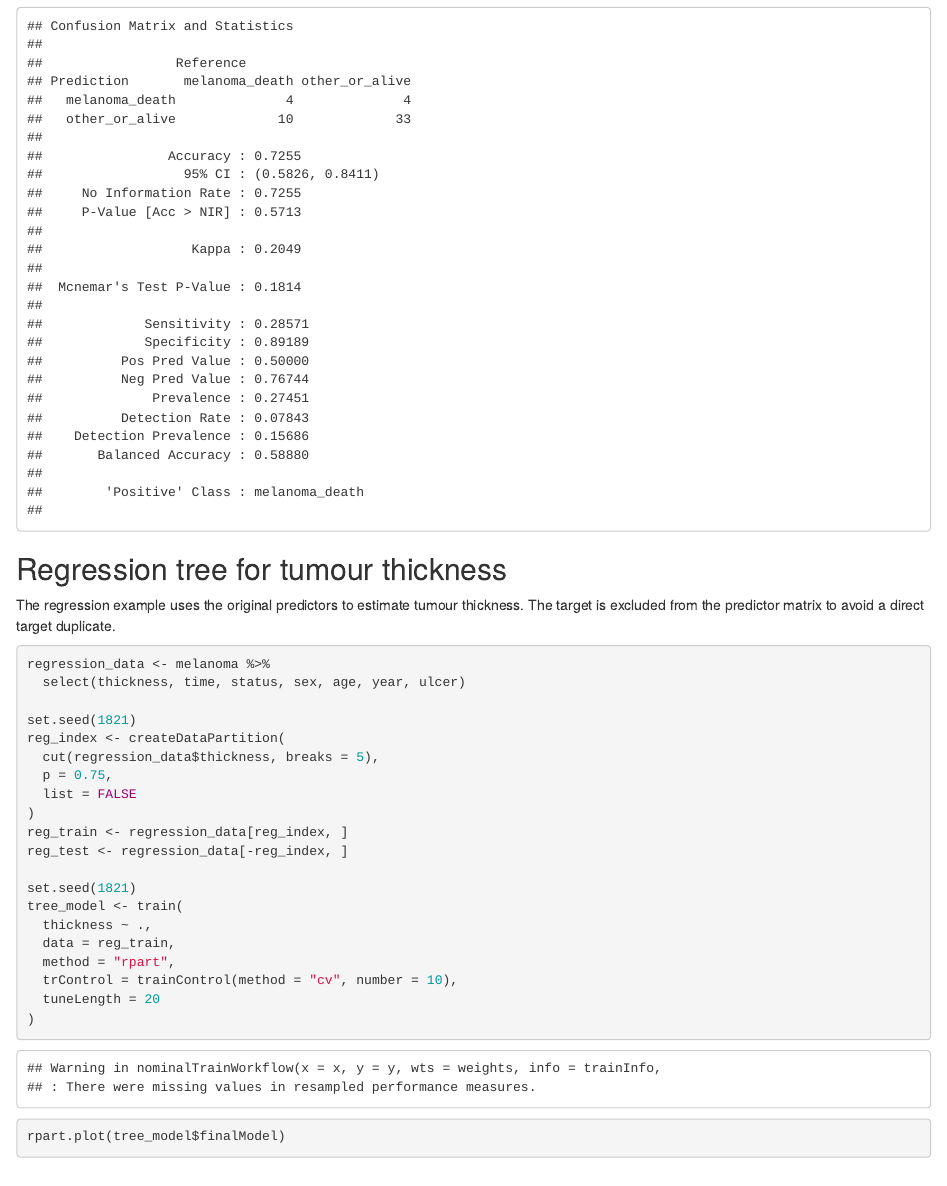
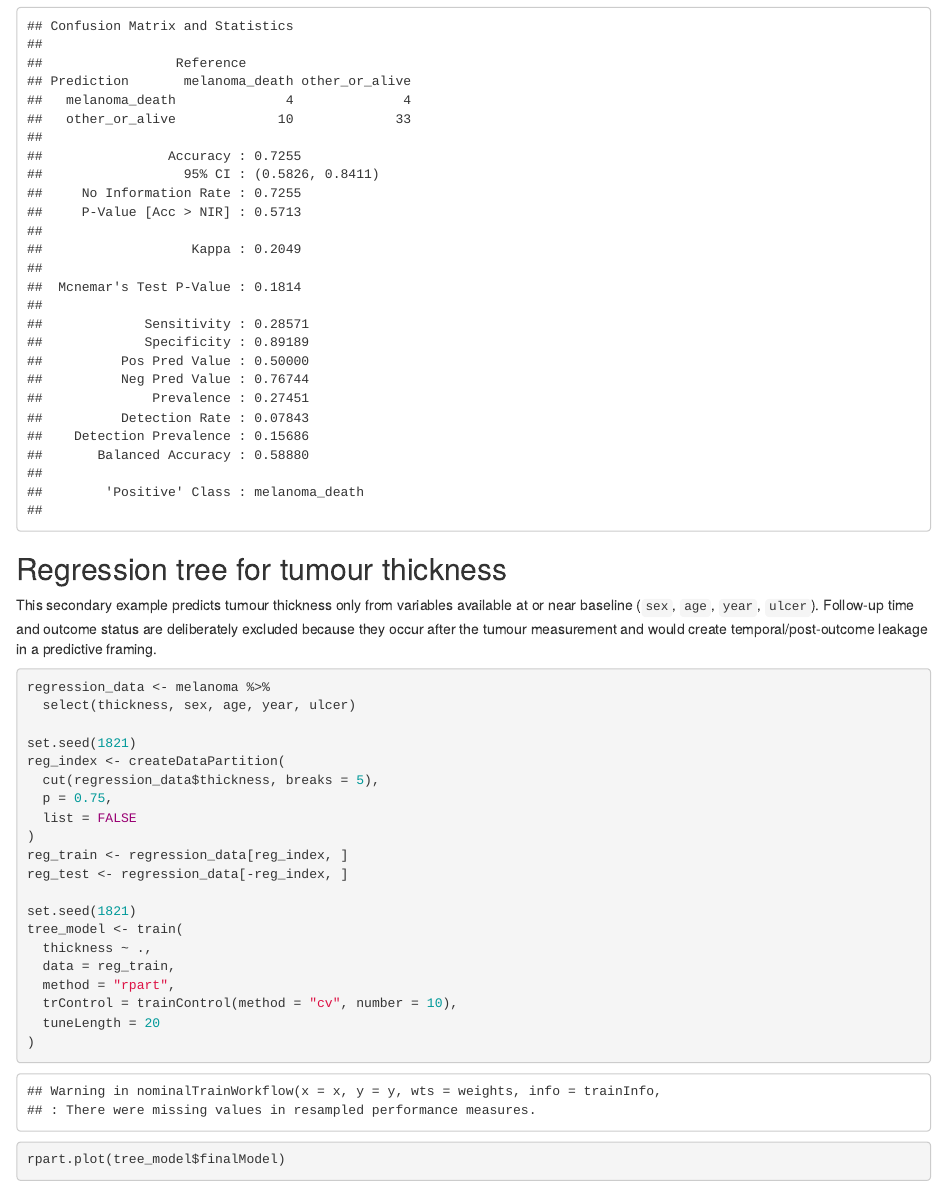
Before and after one commit to izzydi/Melanoma, an R Markdown document (melanoma_analysis.Rmd): the page in a window 1100 px wide, from 5590 px down. Rendered offline with R 4.5, knitr and Pandoc, with nearby package versions; some code elsewhere in the file could not run offline.

Commit message:
Remove temporal leakage from thickness model

````diff
--- a/melanoma_analysis.Rmd
+++ b/melanoma_analysis.Rmd
@@ -154,11 +154,11 @@ glm_confusion
 
 ## Regression tree for tumour thickness
 
-The regression example uses the original predictors to estimate tumour thickness. The target is excluded from the predictor matrix to avoid a direct target duplicate.
+This secondary example predicts tumour thickness only from variables available at or near baseline (`sex`, `age`, `year`, `ulcer`). Follow-up time and outcome status are deliberately excluded because they occur after the tumour measurement and would create temporal/post-outcome leakage in a predictive framing.
 
 ```{r}
 regression_data <- melanoma %>%
-  select(thickness, time, status, sex, age, year, ulcer)
+  select(thickness, sex, age, year, ulcer)
 
 set.seed(1821)
 reg_index <- createDataPartition(
````
